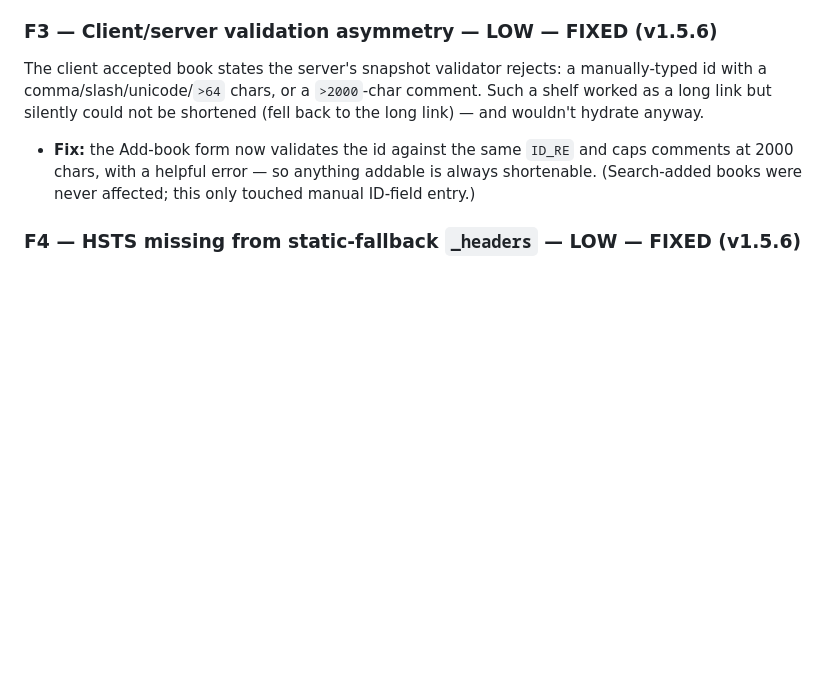
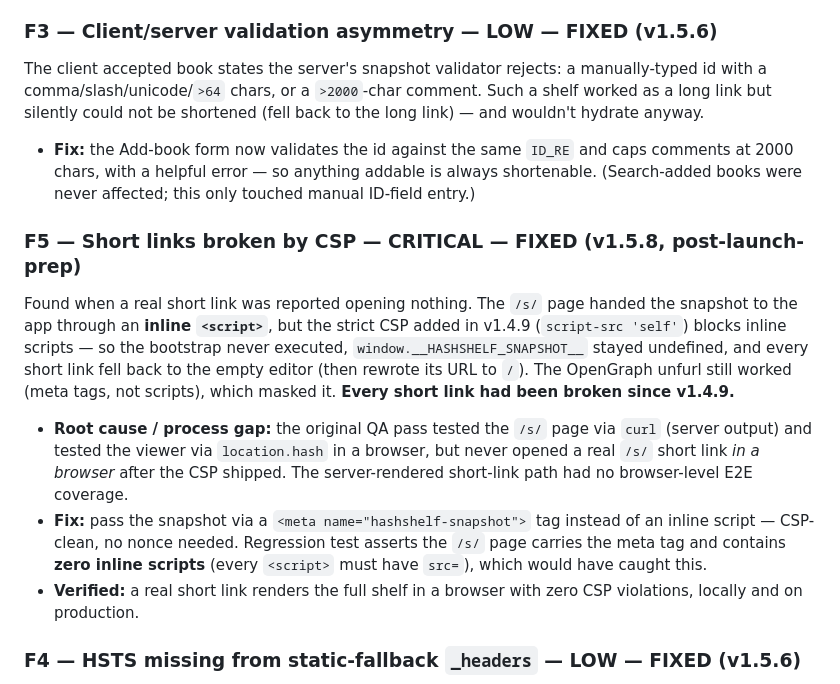
Before and after one commit to ZackBot98/hashshelf-flask-website, a Markdown page: QA-REPORT.md, the part around the change. GitHub-like rendering; blank space fills up the shorter version.

Commit message:
docs: QA report F5 - short links broken by CSP (fixed 1.5.8), incl. the test-strategy gap that let it slip

```diff
--- a/QA-REPORT.md
+++ b/QA-REPORT.md
@@ -67,6 +67,27 @@ shortened (fell back to the long link) — and wouldn't hydrate anyway.
   always shortenable. (Search-added books were never affected; this only
   touched manual ID-field entry.)
 
+### F5 — Short links broken by CSP — **CRITICAL** — FIXED (v1.5.8, post-launch-prep)
+
+Found when a real short link was reported opening nothing. The `/s/` page handed
+the snapshot to the app through an **inline `<script>`**, but the strict CSP
+added in v1.4.9 (`script-src 'self'`) blocks inline scripts — so the bootstrap
+never executed, `window.__HASHSHELF_SNAPSHOT__` stayed undefined, and every
+short link fell back to the empty editor (then rewrote its URL to `/`). The
+OpenGraph unfurl still worked (meta tags, not scripts), which masked it.
+**Every short link had been broken since v1.4.9.**
+
+- **Root cause / process gap:** the original QA pass tested the `/s/` page via
+  `curl` (server output) and tested the viewer via `location.hash` in a browser,
+  but never opened a real `/s/` short link *in a browser* after the CSP shipped.
+  The server-rendered short-link path had no browser-level E2E coverage.
+- **Fix:** pass the snapshot via a `<meta name="hashshelf-snapshot">` tag instead
+  of an inline script — CSP-clean, no nonce needed. Regression test asserts the
+  `/s/` page carries the meta tag and contains **zero inline scripts** (every
+  `<script>` must have `src=`), which would have caught this.
+- **Verified:** a real short link renders the full shelf in a browser with zero
+  CSP violations, locally and on production.
+
 ### F4 — HSTS missing from static-fallback `_headers` — **LOW** — FIXED (v1.5.6)
 
 The Flask app sends `Strict-Transport-Security`, but the `_headers` file used
```
